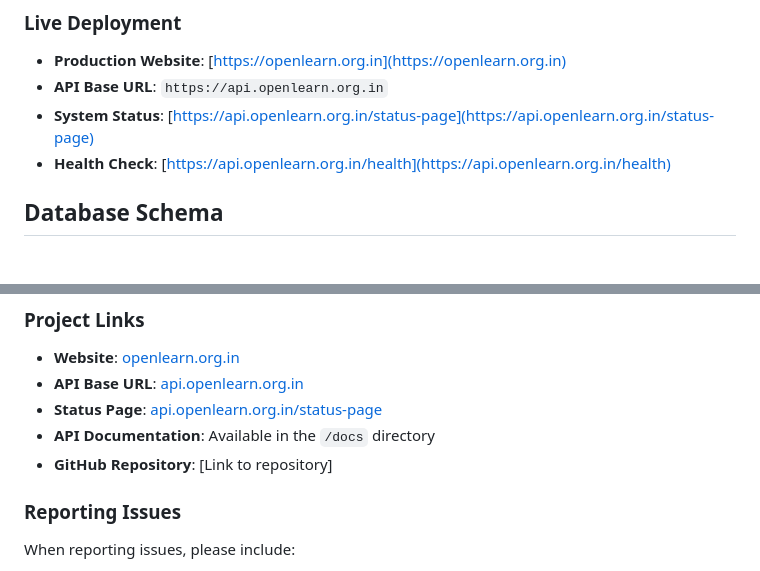
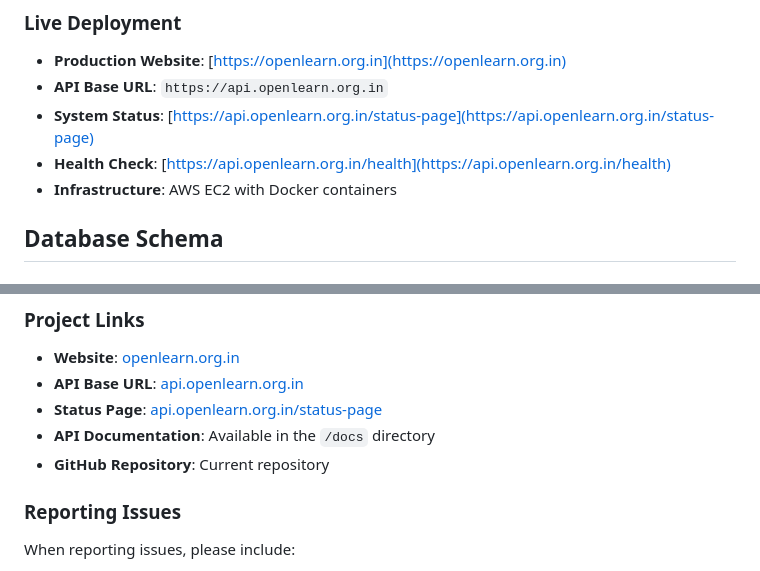
Before and after one commit to openlearnnitj/openlearn-backend, a Markdown page: README.md, 2 parts joined by grey strips. Drawn GitHub-style.

```diff
--- a/README.md
+++ b/README.md
@@ -857,6 +861,7 @@ curl https://api.openlearn.org.in/health
 - **API Base URL**: `https://api.openlearn.org.in`
 - **System Status**: [https://api.openlearn.org.in/status-page](https://api.openlearn.org.in/status-page)
 - **Health Check**: [https://api.openlearn.org.in/health](https://api.openlearn.org.in/health)
+- **Infrastructure**: AWS EC2 with Docker containers
 
 ## Database Schema
 
@@ -1073,7 +1077,7 @@ We welcome contributions to improve the OpenLearn platform. Here's how you can h
 - **API Base URL**: [api.openlearn.org.in](https://api.openlearn.org.in)
 - **Status Page**: [api.openlearn.org.in/status-page](https://api.openlearn.org.in/status-page)
 - **API Documentation**: Available in the `/docs` directory
-- **GitHub Repository**: [Link to repository]
+- **GitHub Repository**: Current repository
 
 ### Reporting Issues
 When reporting issues, please include:
```
Also changed, not shown: other parts of README.md (+22 -19 lines).
